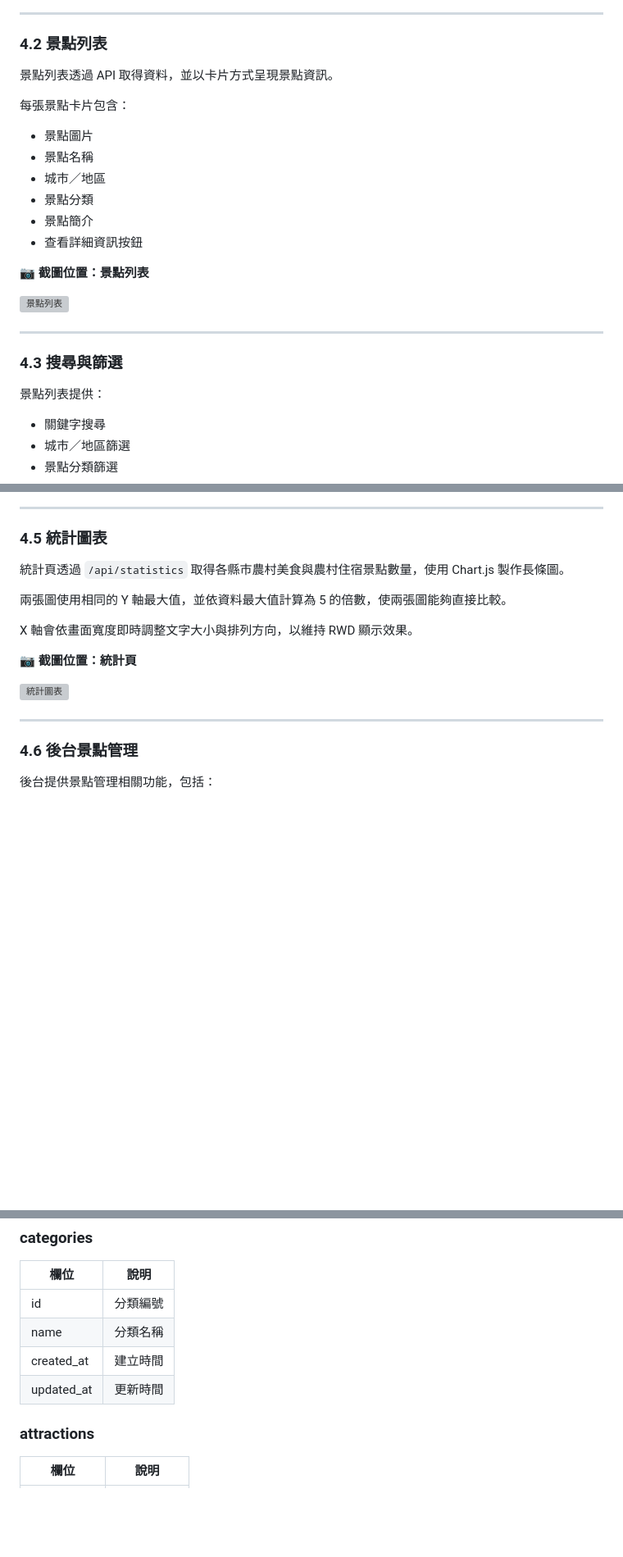
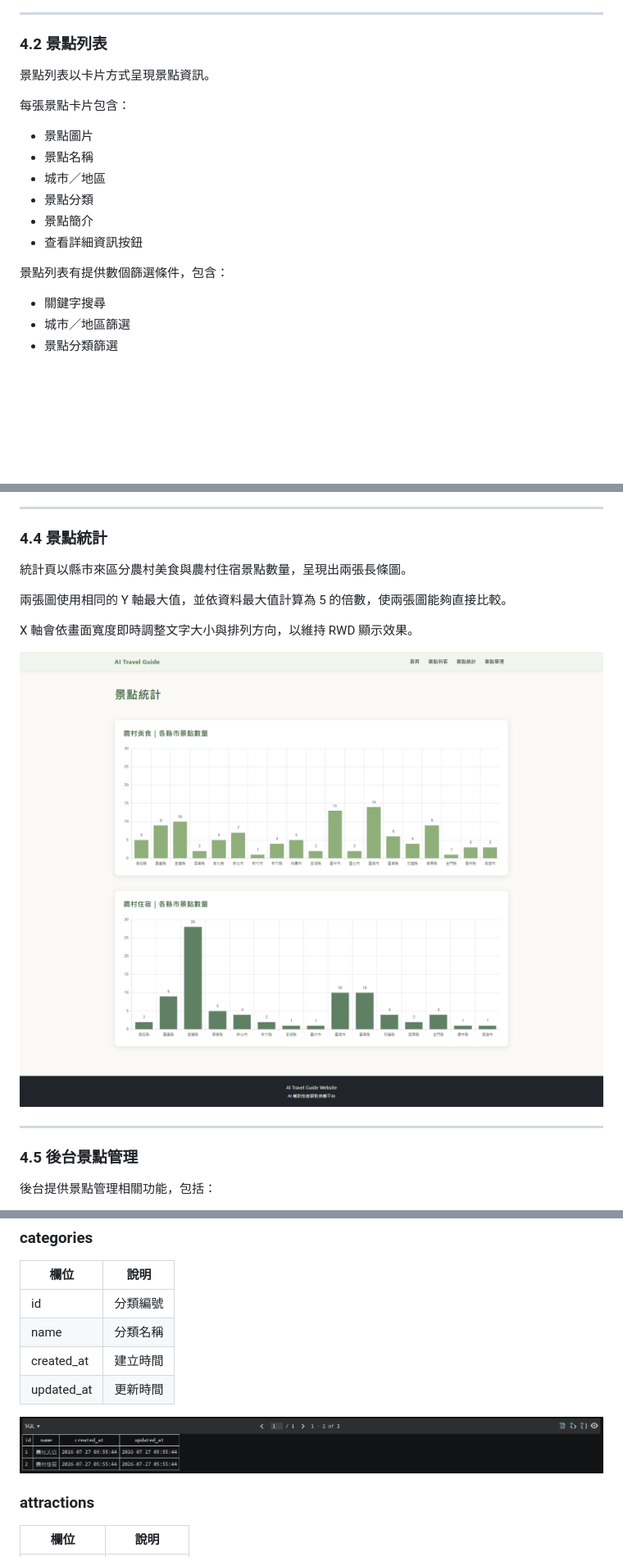
Before and after one commit to antroom232323aaa/icap, a Markdown page: README.md, 3 parts joined by grey strips. Shown: that part at 82% size. Rendered like a GitHub page; pictures changed too: docs/images/categories.png (added), docs/images/statistics.png (added); blank space fills up the shorter version; grey boxes are pictures that could not be loaded.

```diff
--- a/README.md
+++ b/README.md
@@ -74,7 +60,7 @@ AI Travel Guide 是一個以台灣農村旅遊為主題的網站，使用者可
 
 ### 4.2 景點列表
 
-景點列表透過 API 取得資料，並以卡片方式呈現景點資訊。
+景點列表以卡片方式呈現景點資訊。
 
 每張景點卡片包含：
 
@@ -85,15 +71,7 @@ AI Travel Guide 是一個以台灣農村旅遊為主題的網站，使用者可
 - 景點簡介
 - 查看詳細資訊按鈕
 
-📷 **截圖位置：景點列表**
-
-![景點列表](docs/screenshots/05-attraction-list.png)
-
----
-
-### 4.3 搜尋與篩選
-
-景點列表提供：
+景點列表有提供數個篩選條件，包含：
 
 - 關鍵字搜尋
 - 城市／地區篩選
@@ -136,21 +108,19 @@ AI Travel Guide 是一個以台灣農村旅遊為主題的網站，使用者可
 
 ---
 
-### 4.5 統計圖表
+### 4.4 景點統計
 
-統計頁透過 `/api/statistics` 取得各縣市農村美食與農村住宿景點數量，使用 Chart.js 製作長條圖。
+統計頁以縣市來區分農村美食與農村住宿景點數量，呈現出兩張長條圖。
 
 兩張圖使用相同的 Y 軸最大值，並依資料最大值計算為 5 的倍數，使兩張圖能夠直接比較。
 
 X 軸會依畫面寬度即時調整文字大小與排列方向，以維持 RWD 顯示效果。
 
-📷 **截圖位置：統計頁**
-
-![統計圖表](docs/screenshots/08-statistics.png)
+![景點統計](docs/images/statistics.png)
 
 ---
 
-### 4.6 後台景點管理
+### 4.5 後台景點管理
 
 後台提供景點管理相關功能，包括：
 
@@ -181,6 +149,8 @@ X 軸會依畫面寬度即時調整文字大小與排列方向，以維持 RWD
 | name | 分類名稱 |
 | created_at | 建立時間 |
 | updated_at | 更新時間 |
+
+![categories](docs/images/categories.png)
 
 ### attractions
 
```
Also changed, not shown: other parts of README.md (+16 -262 lines), 4 other files.
